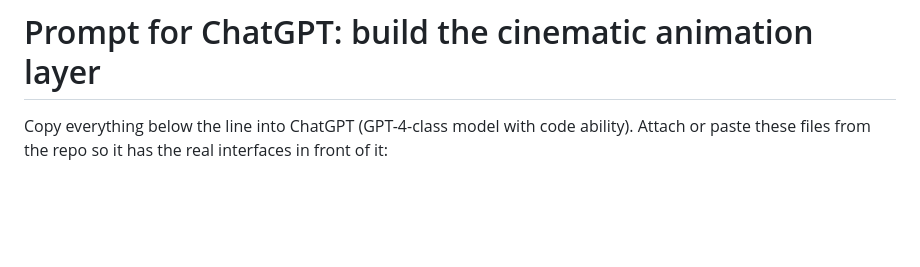
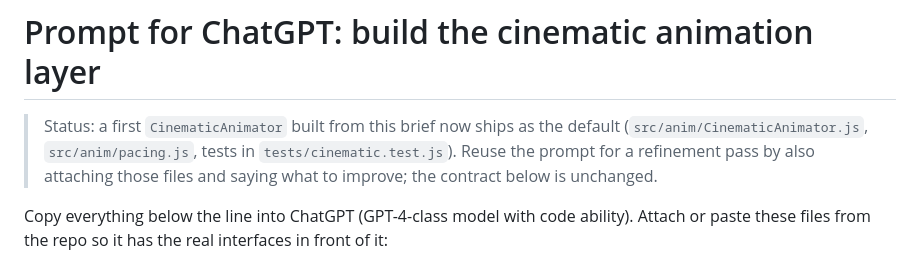
Before and after one commit to altamashmomin/orbital-chemistry-fable, a Markdown page: docs/CHATGPT_ANIMATION_PROMPT.md, the part around the change. GitHub-like rendering; blank space fills up the shorter version.

```diff
--- a/docs/CHATGPT_ANIMATION_PROMPT.md
+++ b/docs/CHATGPT_ANIMATION_PROMPT.md
@@ -1,4 +1,9 @@
 # Prompt for ChatGPT: build the cinematic animation layer
+
+> Status: a first `CinematicAnimator` built from this brief now ships as the default
+> (`src/anim/CinematicAnimator.js`, `src/anim/pacing.js`, tests in `tests/cinematic.test.js`).
+> Reuse the prompt for a refinement pass by also attaching those files and saying what to
+> improve; the contract below is unchanged.
 
 Copy everything below the line into ChatGPT (GPT-4-class model with code ability). Attach or
 paste these files from the repo so it has the real interfaces in front of it:
```
Also changed, not shown: README.md (+13 -8 lines), docs/ANIMATION_API.md (+9 -2 lines).
